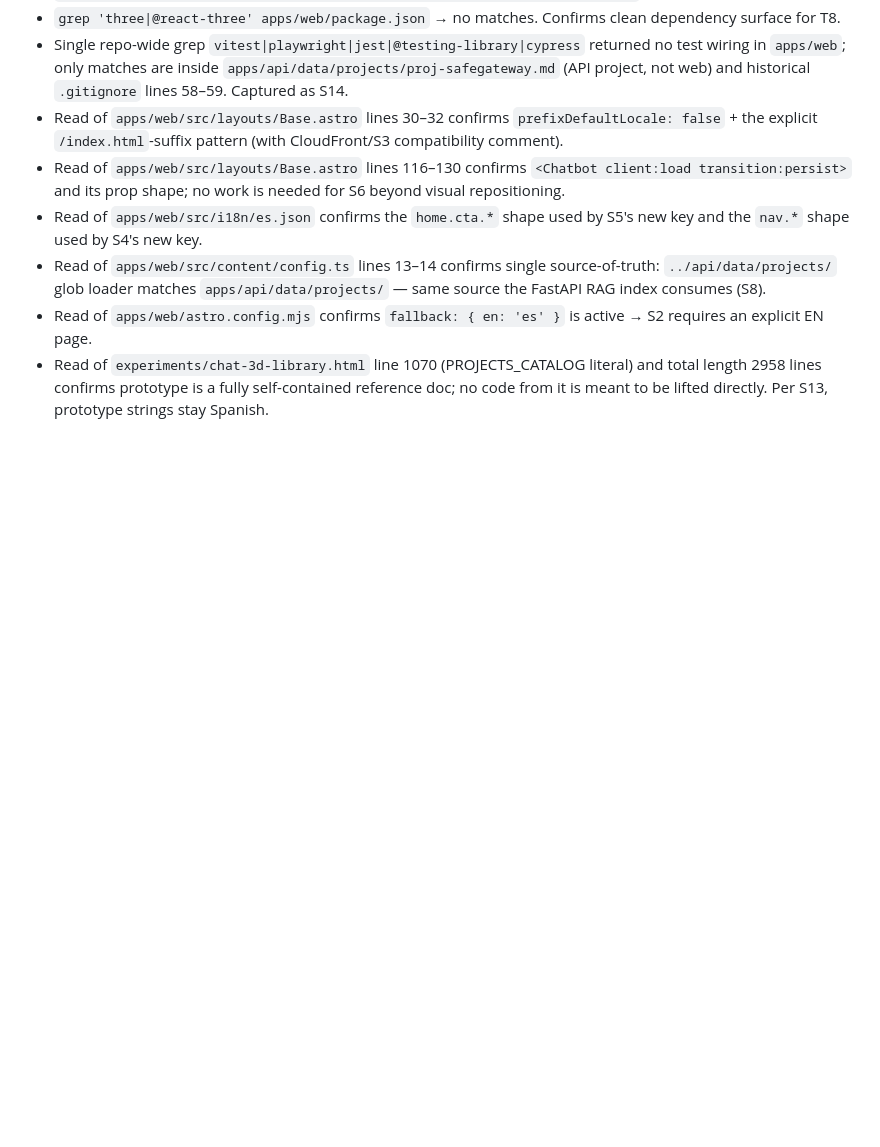
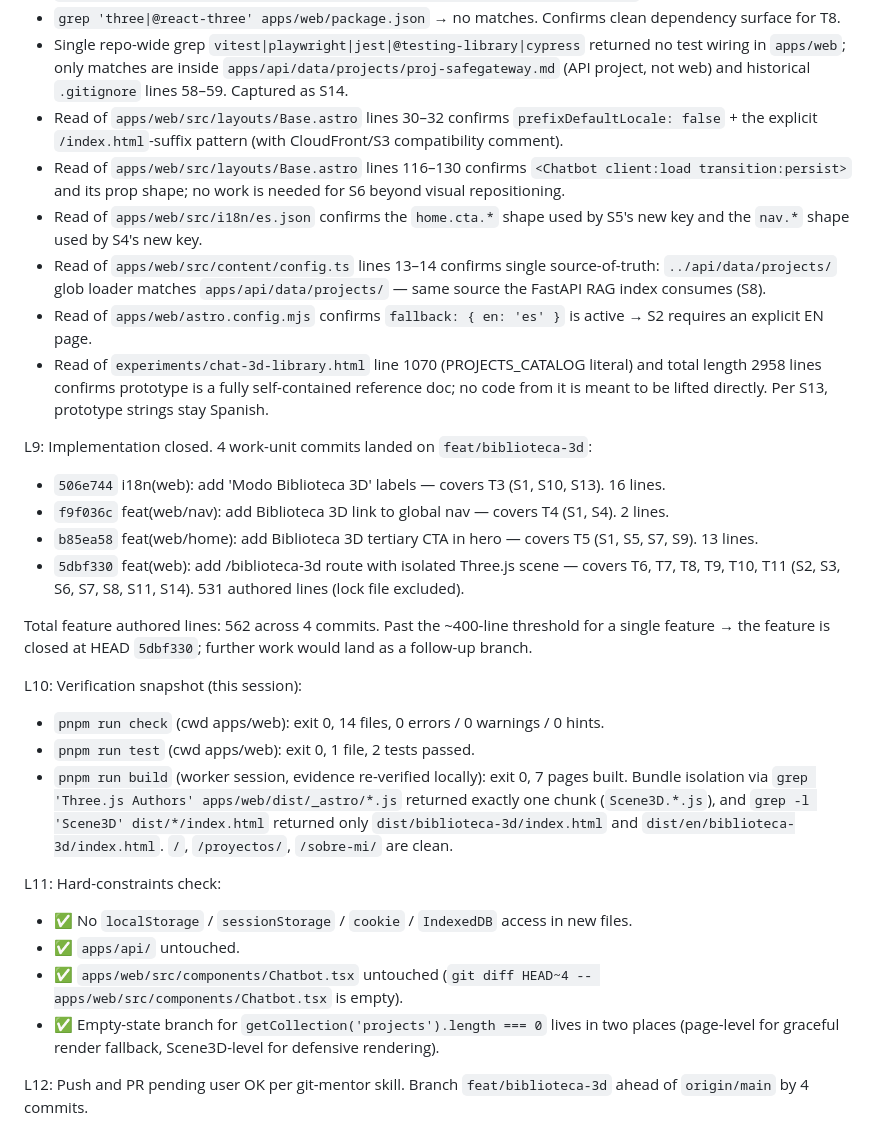
Before and after one commit to Srozasc/portafolio, a Markdown page: odd/tasks/biblioteca-3d.md, the part around the change. Rendered like a GitHub page; blank space fills up the shorter version.

Commit message:
docs(odd): record biblioteca-3d delivery in feature doc
Appends L9-L12 to the feature doc: 4 work-unit commit SHAs, authored line counts, and verification evidence (check / test / build exit codes, bundle isolation grep, hard-constraints check). Past the ~400-line slice threshold so this commit closes the feature at HEAD; any follow-up goes on a new branch.

```diff
--- a/odd/tasks/biblioteca-3d.md
+++ b/odd/tasks/biblioteca-3d.md
@@ -92,3 +92,25 @@ Evidence observed during planning (this session):
 - Read of `apps/web/src/content/config.ts` lines 13–14 confirms single source-of-truth: `../api/data/projects/` glob loader matches `apps/api/data/projects/` — same source the FastAPI RAG index consumes (S8).
 - Read of `apps/web/astro.config.mjs` confirms `fallback: { en: 'es' }` is active → S2 requires an explicit EN page.
 - Read of `experiments/chat-3d-library.html` line 1070 (PROJECTS_CATALOG literal) and total length 2958 lines confirms prototype is a fully self-contained reference doc; no code from it is meant to be lifted directly. Per S13, prototype strings stay Spanish.
+
+L9: Implementation closed. 4 work-unit commits landed on `feat/biblioteca-3d`:
+
+  - `506e744` i18n(web): add 'Modo Biblioteca 3D' labels — covers T3 (S1, S10, S13). 16 lines.
+  - `f9f036c` feat(web/nav): add Biblioteca 3D link to global nav — covers T4 (S1, S4). 2 lines.
+  - `b85ea58` feat(web/home): add Biblioteca 3D tertiary CTA in hero — covers T5 (S1, S5, S7, S9). 13 lines.
+  - `5dbf330` feat(web): add /biblioteca-3d route with isolated Three.js scene — covers T6, T7, T8, T9, T10, T11 (S2, S3, S6, S7, S8, S11, S14). 531 authored lines (lock file excluded).
+
+Total feature authored lines: 562 across 4 commits. Past the ~400-line threshold for a single feature → the feature is closed at HEAD `5dbf330`; further work would land as a follow-up branch.
+
+L10: Verification snapshot (this session):
+  - `pnpm run check` (cwd apps/web): exit 0, 14 files, 0 errors / 0 warnings / 0 hints.
+  - `pnpm run test` (cwd apps/web): exit 0, 1 file, 2 tests passed.
+  - `pnpm run build` (worker session, evidence re-verified locally): exit 0, 7 pages built. Bundle isolation via `grep 'Three.js Authors' apps/web/dist/_astro/*.js` returned exactly one chunk (`Scene3D.*.js`), and `grep -l 'Scene3D' dist/*/index.html` returned only `dist/biblioteca-3d/index.html` and `dist/en/biblioteca-3d/index.html`. `/`, `/proyectos/`, `/sobre-mi/` are clean.
+
+L11: Hard-constraints check:
+  - ✅ No `localStorage` / `sessionStorage` / `cookie` / `IndexedDB` access in new files.
+  - ✅ `apps/api/` untouched.
+  - ✅ `apps/web/src/components/Chatbot.tsx` untouched (`git diff HEAD~4 -- apps/web/src/components/Chatbot.tsx` is empty).
+  - ✅ Empty-state branch for `getCollection('projects').length === 0` lives in two places (page-level for graceful render fallback, Scene3D-level for defensive rendering).
+
+L12: Push and PR pending user OK per git-mentor skill. Branch `feat/biblioteca-3d` ahead of `origin/main` by 4 commits.
```
